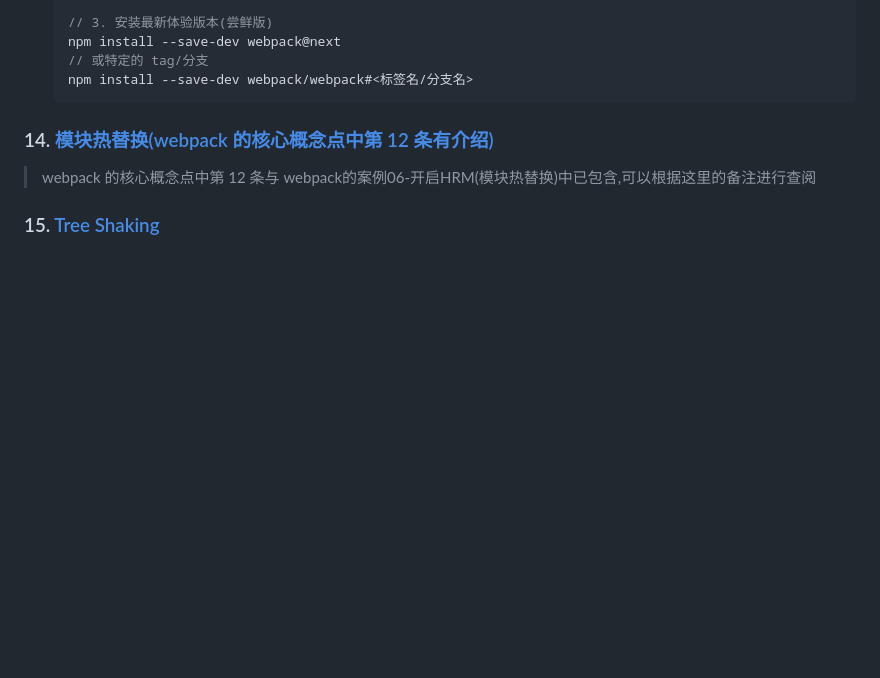
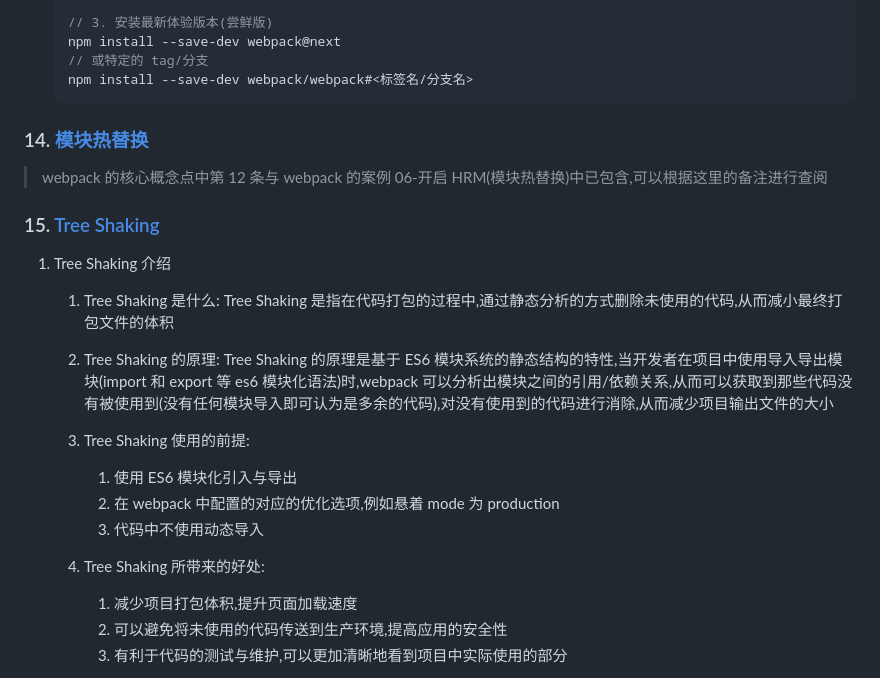
Before and after one commit to rookiefishs/webpack_study_notes, a Markdown page: notes/Webpack.md, the part around the change printed below. Drawn GitHub-style; blank space fills up the shorter version.

Commit message:
tree shaking

````diff
--- a/notes/Webpack.md
+++ b/notes/Webpack.md
@@ -2163,9 +2163,26 @@ webpack 可以在 nodejs v10.13.0+ 版本中运行
    npm install --save-dev webpack/webpack#<标签名/分支名>
    ```
 
-### 14. [模块热替换(webpack 的核心概念点中第 12 条有介绍)](https://webpack.docschina.org/guides/hot-module-replacement/)
-
-> webpack 的核心概念点中第 12 条与 webpack的案例06-开启HRM(模块热替换)中已包含,可以根据这里的备注进行查阅
+### 14. [模块热替换](https://webpack.docschina.org/guides/hot-module-replacement/)
+
+> webpack 的核心概念点中第 12 条与 webpack 的案例 06-开启 HRM(模块热替换)中已包含,可以根据这里的备注进行查阅
 
 ### 15. [Tree Shaking](https://webpack.docschina.org/guides/tree-shaking/)
 
+1. Tree Shaking 介绍
+
+   1. Tree Shaking 是什么: Tree Shaking 是指在代码打包的过程中,通过静态分析的方式删除未使用的代码,从而减小最终打包文件的体积
+
+   2. Tree Shaking 的原理: Tree Shaking 的原理是基于 ES6 模块系统的静态结构的特性,当开发者在项目中使用导入导出模块(import 和 export 等 es6 模块化语法)时,webpack 可以分析出模块之间的引用/依赖关系,从而可以获取到那些代码没有被使用到(没有任何模块导入即可认为是多余的代码),对没有使用到的代码进行消除,从而减少项目输出文件的大小
+
+   3. Tree Shaking 使用的前提:
+
+      1. 使用 ES6 模块化引入与导出
+      2. 在 webpack 中配置的对应的优化选项,例如悬着 mode 为 production
+      3. 代码中不使用动态导入
+
+   4. Tree Shaking 所带来的好处:
+      1. 减少项目打包体积,提升页面加载速度
+      2. 可以避免将未使用的代码传送到生产环境,提高应用的安全性
+      3. 有利于代码的测试与维护,可以更加清晰地看到项目中实际使用的部分
+
````
Also changed, not shown: other parts of notes/Webpack.md (+83 -4 lines).
